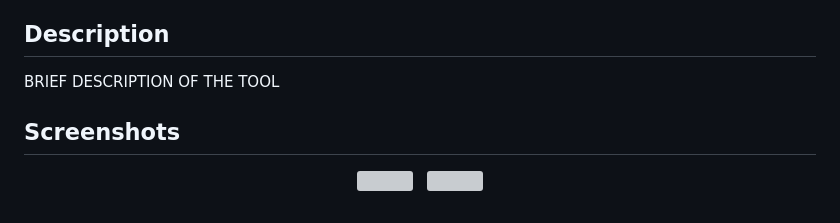
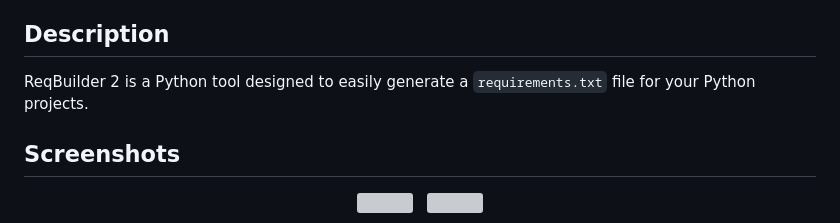
Before and after one commit to pudszttiot/ReqBuilder2, a Markdown page: README.md, the part around the change. Drawn GitHub-style; grey boxes are pictures that could not be loaded.

```diff
--- a/README.md
+++ b/README.md
@@ -29,7 +29,7 @@ ReqBuilder 2
 
 ## Description
 
-BRIEF DESCRIPTION OF THE TOOL
+ReqBuilder 2 is a Python tool designed to easily generate a `requirements.txt` file for your Python projects.
 
 ## Screenshots
 
```
